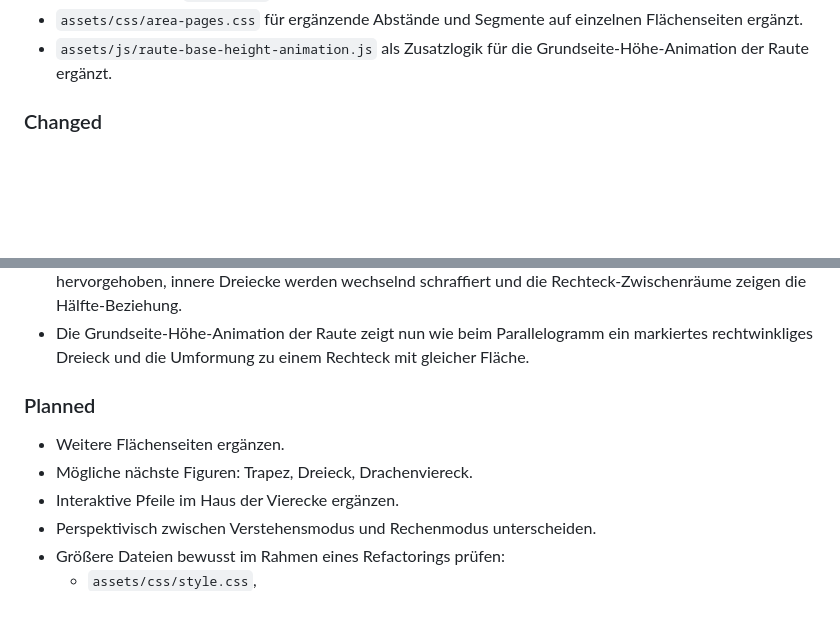
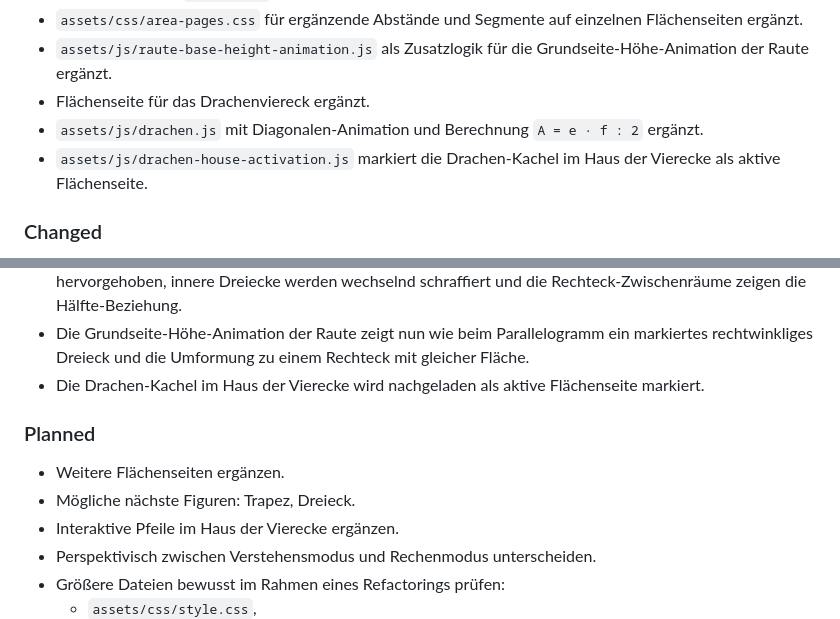
Before and after one commit to tillealex/flaechenrechner, a Markdown page: CHANGELOG.md, 2 parts joined by grey strips. Rendered like a GitHub page; blank space fills up the shorter version.

Commit message:
docs: document kite area page

```diff
--- a/CHANGELOG.md
+++ b/CHANGELOG.md
@@ -28,6 +28,9 @@ Das Format orientiert sich an einer einfachen, schulprojektfreundlichen Form von
 - `assets/js/raute.js` mit zwei Berechnungswegen für die Raute ergänzt: Diagonalen `A = e · f : 2` und Grundseite/Höhe `A = a · hₐ`.
 - `assets/css/area-pages.css` für ergänzende Abstände und Segmente auf einzelnen Flächenseiten ergänzt.
 - `assets/js/raute-base-height-animation.js` als Zusatzlogik für die Grundseite-Höhe-Animation der Raute ergänzt.
+- Flächenseite für das Drachenviereck ergänzt.
+- `assets/js/drachen.js` mit Diagonalen-Animation und Berechnung `A = e · f : 2` ergänzt.
+- `assets/js/drachen-house-activation.js` markiert die Drachen-Kachel im Haus der Vierecke als aktive Flächenseite.
 
 ### Changed
 
@@ -47,11 +50,12 @@ Das Format orientiert sich an einer einfachen, schulprojektfreundlichen Form von
 - Die Rechenweg-Auswahl der Raute liegt jetzt im eigenen Segment „Wahl des Rechenwegs" innerhalb der Infobox.
 - Die Diagonalen-Animation der Raute wurde überarbeitet: Beschriftungen sind versetzt und rot hervorgehoben, innere Dreiecke werden wechselnd schraffiert und die Rechteck-Zwischenräume zeigen die Hälfte-Beziehung.
 - Die Grundseite-Höhe-Animation der Raute zeigt nun wie beim Parallelogramm ein markiertes rechtwinkliges Dreieck und die Umformung zu einem Rechteck mit gleicher Fläche.
+- Die Drachen-Kachel im Haus der Vierecke wird nachgeladen als aktive Flächenseite markiert.
 
 ### Planned
 
 - Weitere Flächenseiten ergänzen.
-- Mögliche nächste Figuren: Trapez, Dreieck, Drachenviereck.
+- Mögliche nächste Figuren: Trapez, Dreieck.
 - Interaktive Pfeile im Haus der Vierecke ergänzen.
 - Perspektivisch zwischen Verstehensmodus und Rechenmodus unterscheiden.
 - Größere Dateien bewusst im Rahmen eines Refactorings prüfen:
```
